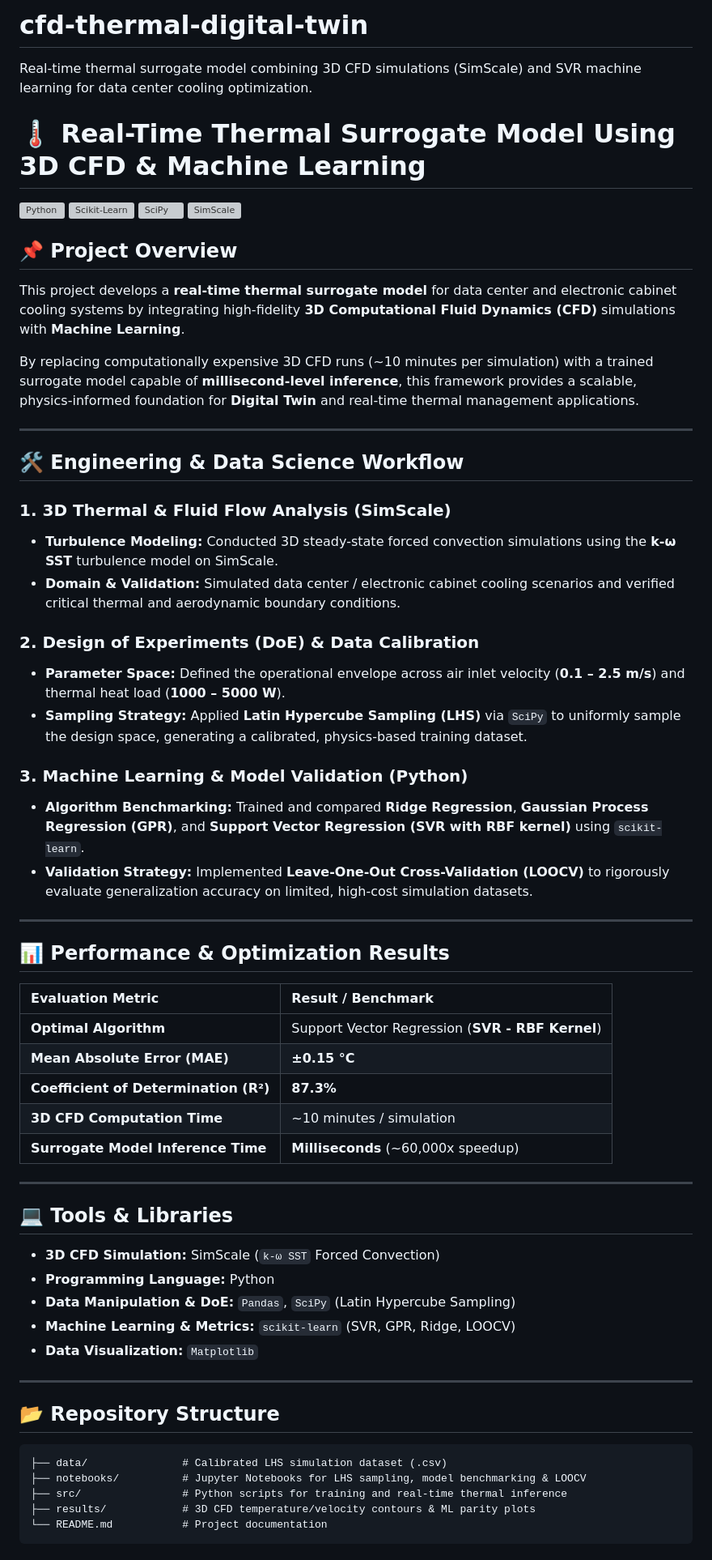
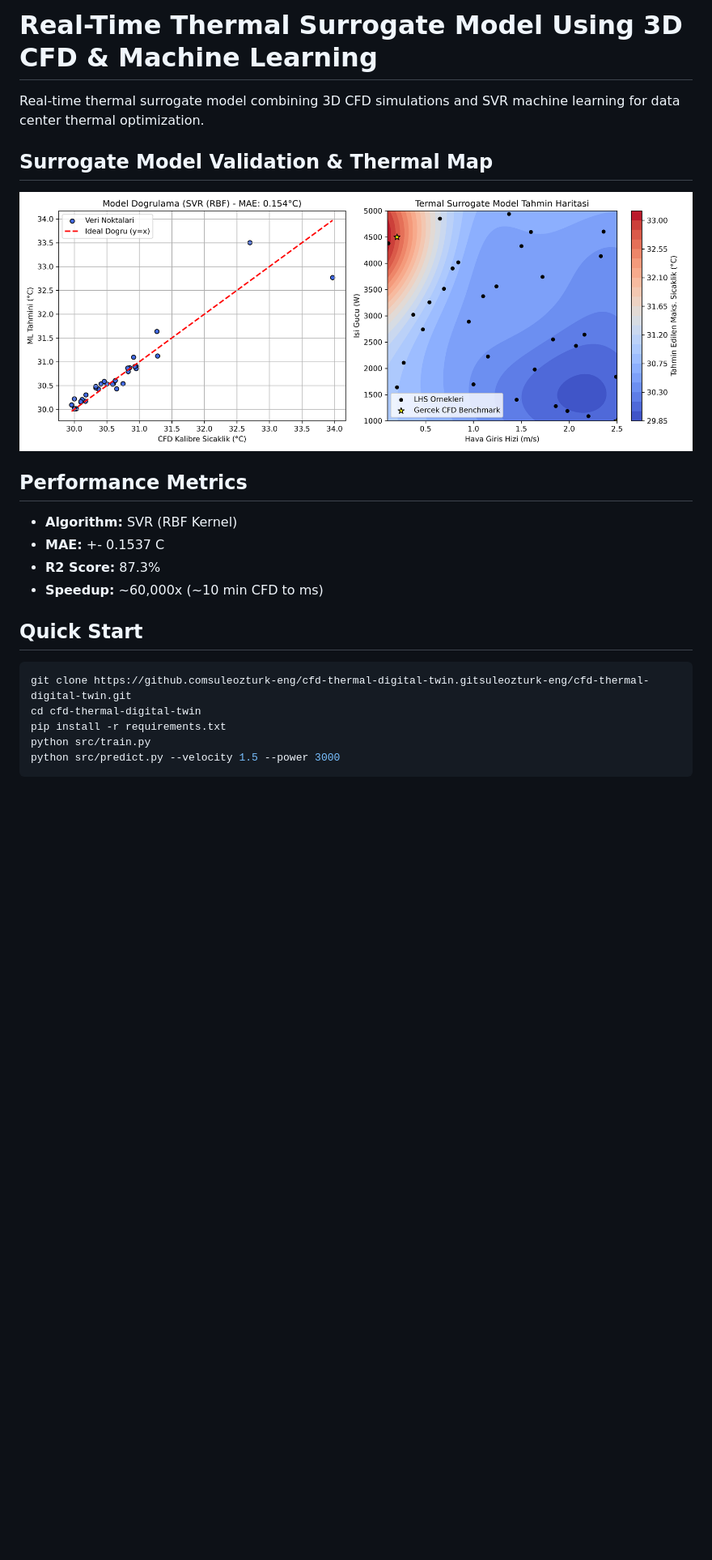
Before and after one commit to suleozturk-eng/cfd-thermal-digital-twin, a Markdown page: README.md, the part around one of its changes. Shown at 81% size. Drawn GitHub-style; pictures changed too: results/surrogate_model_sonuc.png (added); blank space fills up the shorter version; grey boxes are pictures that could not be loaded.

````diff
--- a/README.md
+++ b/README.md
@@ -1,61 +1,21 @@
-# cfd-thermal-digital-twin
-Real-time thermal surrogate model combining 3D CFD simulations (SimScale) and SVR machine learning for data center cooling optimization.
-# 🌡️ Real-Time Thermal Surrogate Model Using 3D CFD & Machine Learning
+# Real-Time Thermal Surrogate Model Using 3D CFD & Machine Learning
 
-[![Python](https://shields.io)](https://python.org)
-[![Scikit-Learn](https://shields.io)](https://scikit-learn.org)
-[![SciPy](https://shields.io)](https://scipy.org)
-[![SimScale](https://shields.io)](https://simscale.com)
+Real-time thermal surrogate model combining 3D CFD simulations and SVR machine learning for data center thermal optimization.
 
-## 📌 Project Overview
-This project develops a **real-time thermal surrogate model** for data center and electronic cabinet cooling systems by integrating high-fidelity **3D Computational Fluid Dynamics (CFD)** simulations with **Machine Learning**.
+## Surrogate Model Validation & Thermal Map
+![Surrogate Model Results](results/surrogate_model_sonuc.png)
 
-By replacing computationally expensive 3D CFD runs (~10 minutes per simulation) with a trained surrogate model capable of **millisecond-level inference**, this framework provides a scalable, physics-informed foundation for **Digital Twin** and real-time thermal management applications.
+## Performance Metrics
+- **Algorithm:** SVR (RBF Kernel)
+- **MAE:** +- 0.1537 C
+- **R2 Score:** 87.3%
+- **Speedup:** ~60,000x (~10 min CFD to ms)
 
----
-
-## 🛠️ Engineering & Data Science Workflow
-
-### 1. 3D Thermal & Fluid Flow Analysis (SimScale)
-* **Turbulence Modeling:** Conducted 3D steady-state forced convection simulations using the **k-ω SST** turbulence model on SimScale.
-* **Domain & Validation:** Simulated data center / electronic cabinet cooling scenarios and verified critical thermal and aerodynamic boundary conditions.
-
-### 2. Design of Experiments (DoE) & Data Calibration
-* **Parameter Space:** Defined the operational envelope across air inlet velocity (**0.1 – 2.5 m/s**) and thermal heat load (**1000 – 5000 W**).
-* **Sampling Strategy:** Applied **Latin Hypercube Sampling (LHS)** via `SciPy` to uniformly sample the design space, generating a calibrated, physics-based training dataset.
-
-### 3. Machine Learning & Model Validation (Python)
-* **Algorithm Benchmarking:** Trained and compared **Ridge Regression**, **Gaussian Process Regression (GPR)**, and **Support Vector Regression (SVR with RBF kernel)** using `scikit-learn`.
-* **Validation Strategy:** Implemented **Leave-One-Out Cross-Validation (LOOCV)** to rigorously evaluate generalization accuracy on limited, high-cost simulation datasets.
-
----
-
-## 📊 Performance & Optimization Results
-
-| Evaluation Metric | Result / Benchmark |
-| :--- | :--- |
-| **Optimal Algorithm** | Support Vector Regression (**SVR - RBF Kernel**) |
-| **Mean Absolute Error (MAE)** | **±0.15 °C** |
-| **Coefficient of Determination (R²)** | **87.3%** |
-| **3D CFD Computation Time** | ~10 minutes / simulation |
-| **Surrogate Model Inference Time** | **Milliseconds** (~60,000x speedup) |
-
----
-
-## 💻 Tools & Libraries
-* **3D CFD Simulation:** SimScale (`k-ω SST` Forced Convection)
-* **Programming Language:** Python
-* **Data Manipulation & DoE:** `Pandas`, `SciPy` (Latin Hypercube Sampling)
-* **Machine Learning & Metrics:** `scikit-learn` (SVR, GPR, Ridge, LOOCV)
-* **Data Visualization:** `Matplotlib`
-
----
-
-## 📂 Repository Structure
-```text
-├── data/               # Calibrated LHS simulation dataset (.csv)
-├── notebooks/          # Jupyter Notebooks for LHS sampling, model benchmarking & LOOCV
-├── src/                # Python scripts for training and real-time thermal inference
-├── results/            # 3D CFD temperature/velocity contours & ML parity plots
-└── README.md           # Project documentation
+## Quick Start
+```bash
+git clone https://github.comsuleozturk-eng/cfd-thermal-digital-twin.gitsuleozturk-eng/cfd-thermal-digital-twin.git
+cd cfd-thermal-digital-twin
+pip install -r requirements.txt
+python src/train.py
+python src/predict.py --velocity 1.5 --power 3000
 ```
````
Also changed, not shown: other parts of README.md (+0 -16 lines), 8 other files.
